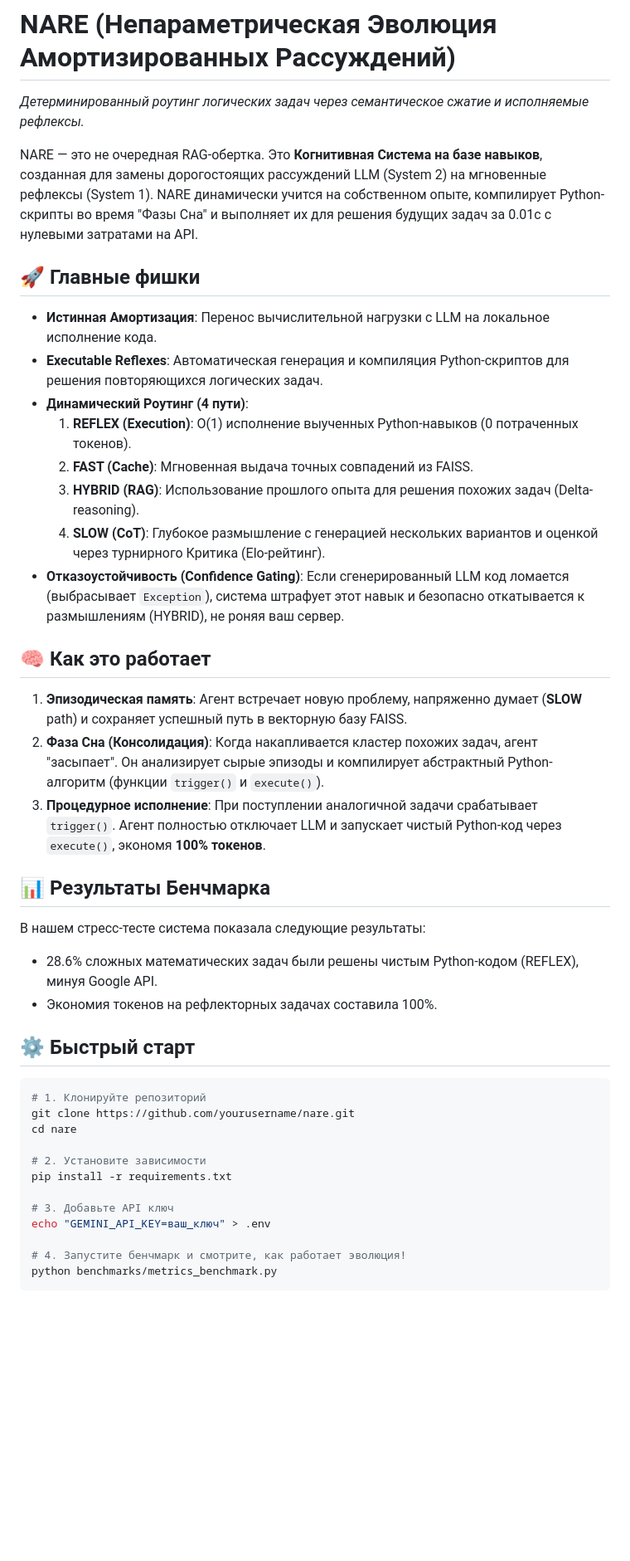
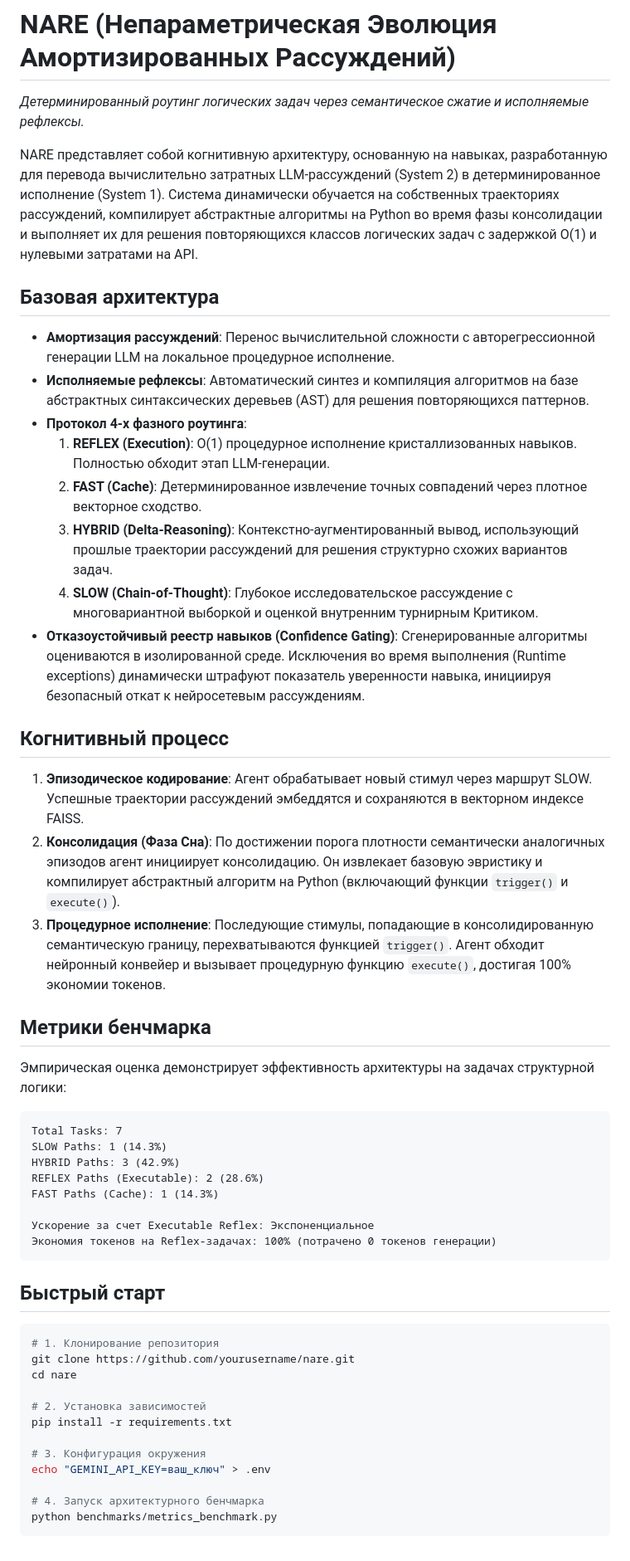
Before and after one commit to starface77/Neuro-Adaptive-Reasoning-Engine, a Markdown page: README.md, the part around one of its changes. Shown at 83% size. Drawn GitHub-style; blank space fills up the shorter version.

````diff
--- a/README.md
+++ b/README.md
@@ -57,43 +58,51 @@ python benchmarks/metrics_benchmark.py
 # NARE (Непараметрическая Эволюция Амортизированных Рассуждений)
 *Детерминированный роутинг логических задач через семантическое сжатие и исполняемые рефлексы.*
 
-NARE — это не очередная RAG-обертка. Это **Когнитивная Система на базе навыков**, созданная для замены дорогостоящих рассуждений LLM (System 2) на мгновенные рефлексы (System 1). NARE динамически учится на собственном опыте, компилирует Python-скрипты во время "Фазы Сна" и выполняет их для решения будущих задач за 0.01с с нулевыми затратами на API.
+NARE представляет собой когнитивную архитектуру, основанную на навыках, разработанную для перевода вычислительно затратных LLM-рассуждений (System 2) в детерминированное исполнение (System 1). Система динамически обучается на собственных траекториях рассуждений, компилирует абстрактные алгоритмы на Python во время фазы консолидации и выполняет их для решения повторяющихся классов логических задач с задержкой O(1) и нулевыми затратами на API.
 
-## 🚀 Главные фишки
+## Базовая архитектура
 
-- **Истинная Амортизация**: Перенос вычислительной нагрузки с LLM на локальное исполнение кода.
-- **Executable Reflexes**: Автоматическая генерация и компиляция Python-скриптов для решения повторяющихся логических задач.
-- **Динамический Роутинг (4 пути)**:
-  1. **REFLEX (Execution)**: O(1) исполнение выученных Python-навыков (0 потраченных токенов).
-  2. **FAST (Cache)**: Мгновенная выдача точных совпадений из FAISS.
-  3. **HYBRID (RAG)**: Использование прошлого опыта для решения похожих задач (Delta-reasoning).
-  4. **SLOW (CoT)**: Глубокое размышление с генерацией нескольких вариантов и оценкой через турнирного Критика (Elo-рейтинг).
-- **Отказоустойчивость (Confidence Gating)**: Если сгенерированный LLM код ломается (выбрасывает `Exception`), система штрафует этот навык и безопасно откатывается к размышлениям (HYBRID), не роняя ваш сервер.
+- **Амортизация рассуждений**: Перенос вычислительной сложности с авторегрессионной генерации LLM на локальное процедурное исполнение.
+- **Исполняемые рефлексы**: Автоматический синтез и компиляция алгоритмов на базе абстрактных синтаксических деревьев (AST) для решения повторяющихся паттернов.
+- **Протокол 4-х фазного роутинга**:
+  1. **REFLEX (Execution)**: O(1) процедурное исполнение кристаллизованных навыков. Полностью обходит этап LLM-генерации.
+  2. **FAST (Cache)**: Детерминированное извлечение точных совпадений через плотное векторное сходство.
+  3. **HYBRID (Delta-Reasoning)**: Контекстно-аугментированный вывод, использующий прошлые траектории рассуждений для решения структурно схожих вариантов задач.
+  4. **SLOW (Chain-of-Thought)**: Глубокое исследовательское рассуждение с многовариантной выборкой и оценкой внутренним турнирным Критиком.
+- **Отказоустойчивый реестр навыков (Confidence Gating)**: Сгенерированные алгоритмы оцениваются в изолированной среде. Исключения во время выполнения (Runtime exceptions) динамически штрафуют показатель уверенности навыка, инициируя безопасный откат к нейросетевым рассуждениям.
 
-## 🧠 Как это работает
+## Когнитивный процесс
 
-1. **Эпизодическая память**: Агент встречает новую проблему, напряженно думает (**SLOW** path) и сохраняет успешный путь в векторную базу FAISS.
-2. **Фаза Сна (Консолидация)**: Когда накапливается кластер похожих задач, агент "засыпает". Он анализирует сырые эпизоды и компилирует абстрактный Python-алгоритм (функции `trigger()` и `execute()`).
-3. **Процедурное исполнение**: При поступлении аналогичной задачи срабатывает `trigger()`. Агент полностью отключает LLM и запускает чистый Python-код через `execute()`, экономя **100% токенов**.
+1. **Эпизодическое кодирование**: Агент обрабатывает новый стимул через маршрут SLOW. Успешные траектории рассуждений эмбеддятся и сохраняются в векторном индексе FAISS.
+2. **Консолидация (Фаза Сна)**: По достижении порога плотности семантически аналогичных эпизодов агент инициирует консолидацию. Он извлекает базовую эвристику и компилирует абстрактный алгоритм на Python (включающий функции `trigger()` и `execute()`).
+3. **Процедурное исполнение**: Последующие стимулы, попадающие в консолидированную семантическую границу, перехватываются функцией `trigger()`. Агент обходит нейронный конвейер и вызывает процедурную функцию `execute()`, достигая 100% экономии токенов.
 
-## 📊 Результаты Бенчмарка
-В нашем стресс-тесте система показала следующие результаты:
-- 28.6% сложных математических задач были решены чистым Python-кодом (REFLEX), минуя Google API.
-- Экономия токенов на рефлекторных задачах составила 100%.
+## Метрики бенчмарка
+Эмпирическая оценка демонстрирует эффективность архитектуры на задачах структурной логики:
+```text
+Total Tasks: 7
+SLOW Paths: 1 (14.3%)
+HYBRID Paths: 3 (42.9%)
+REFLEX Paths (Executable): 2 (28.6%)
+FAST Paths (Cache): 1 (14.3%)
 
-## ⚙️ Быстрый старт
+Ускорение за счет Executable Reflex: Экспоненциальное
+Экономия токенов на Reflex-задачах: 100% (потрачено 0 токенов генерации)
+```
+
+## Быстрый старт
 
 ```bash
-# 1. Клонируйте репозиторий
+# 1. Клонирование репозитория
 git clone https://github.com/yourusername/nare.git
 cd nare
 
-# 2. Установите зависимости
+# 2. Установка зависимостей
 pip install -r requirements.txt
 
-# 3. Добавьте API ключ
+# 3. Конфигурация окружения
 echo "GEMINI_API_KEY=ваш_ключ" > .env
 
-# 4. Запустите бенчмарк и смотрите, как работает эволюция!
+# 4. Запуск архитектурного бенчмарка
 python benchmarks/metrics_benchmark.py
 ```
````
Also changed, not shown: other parts of README.md (+21 -20 lines).
